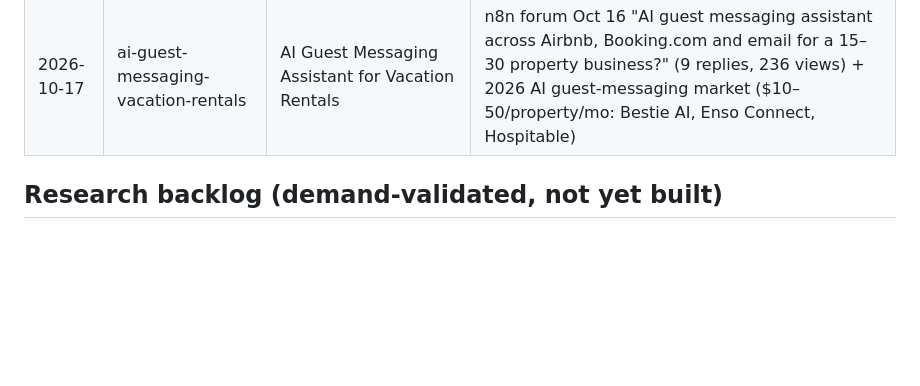
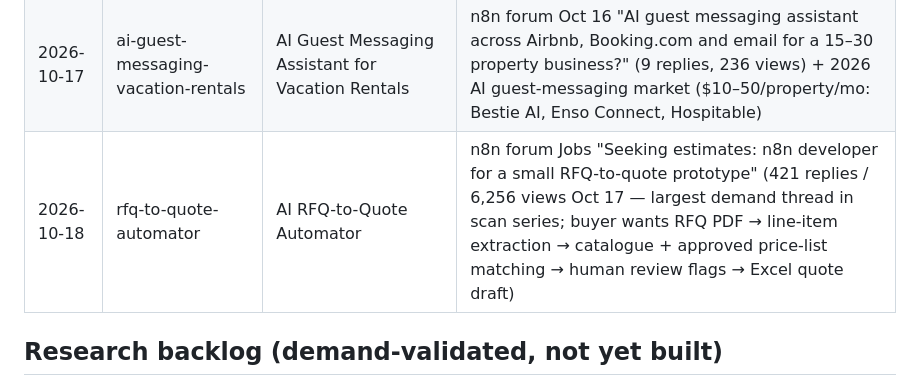
Before and after one commit to Aivoro-Solution/CortexFlow, a Markdown page: kb/pitched-workflows.md, the part around the change. Drawn GitHub-style; blank space fills up the shorter version.

```diff
--- a/kb/pitched-workflows.md
+++ b/kb/pitched-workflows.md
@@ -42,6 +42,7 @@ Demand-research picks for the n8n templates library. The daily-workflow-research
 | 2026-10-15 | missed-call-textback-ai-booker | Missed-Call Text-Back AI Booker | dev.to Oct 14 "missed-call text-back" repost + Medium Sep 2026 "#1 n8n workflow to sell SMBs" + GitHub leadlockai product (backlog: AI-qualified meeting booker) |
 | 2026-10-16 | multi-store-sales-consolidator | Multi-Store Sales Consolidator | YouTube Oct 13 "How to Consolidate Sales Data from Multiple Stores in n8n + Claude" (explicitly pitched as sellable to small retail businesses) + GitHub ecommerce-sales-reporting-n8n |
 | 2026-10-17 | ai-guest-messaging-vacation-rentals | AI Guest Messaging Assistant for Vacation Rentals | n8n forum Oct 16 "AI guest messaging assistant across Airbnb, Booking.com and email for a 15–30 property business?" (9 replies, 236 views) + 2026 AI guest-messaging market ($10–50/property/mo: Bestie AI, Enso Connect, Hospitable) |
+| 2026-10-18 | rfq-to-quote-automator | AI RFQ-to-Quote Automator | n8n forum Jobs "Seeking estimates: n8n developer for a small RFQ-to-quote prototype" (421 replies / 6,256 views Oct 17 — largest demand thread in scan series; buyer wants RFQ PDF → line-item extraction → catalogue + approved price-list matching → human review flags → Excel quote draft) |
 
 ## Research backlog (demand-validated, not yet built)
 
```
